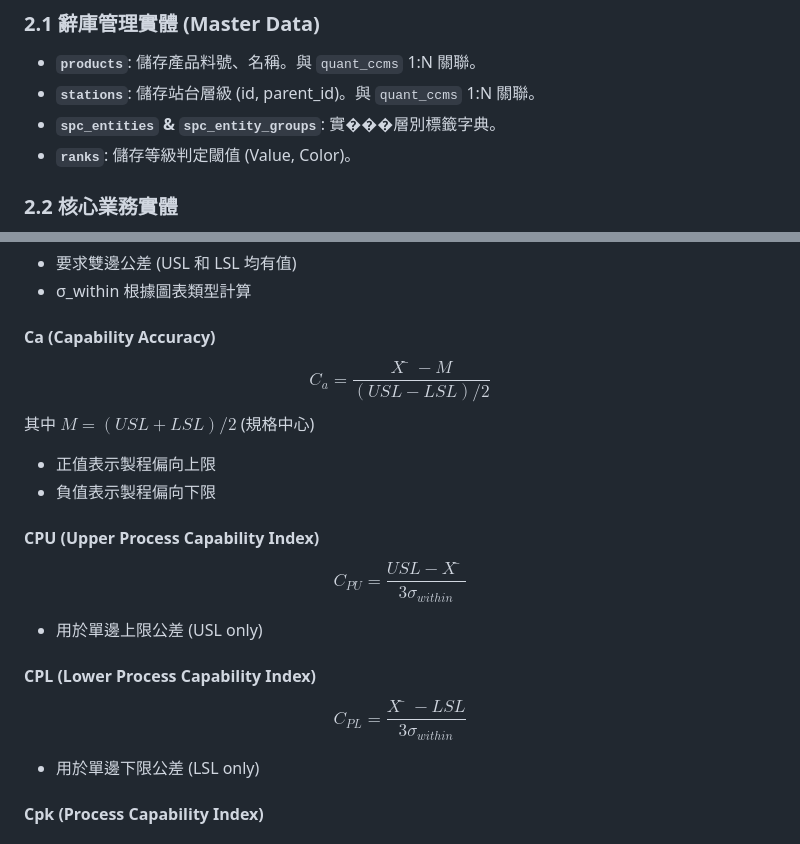
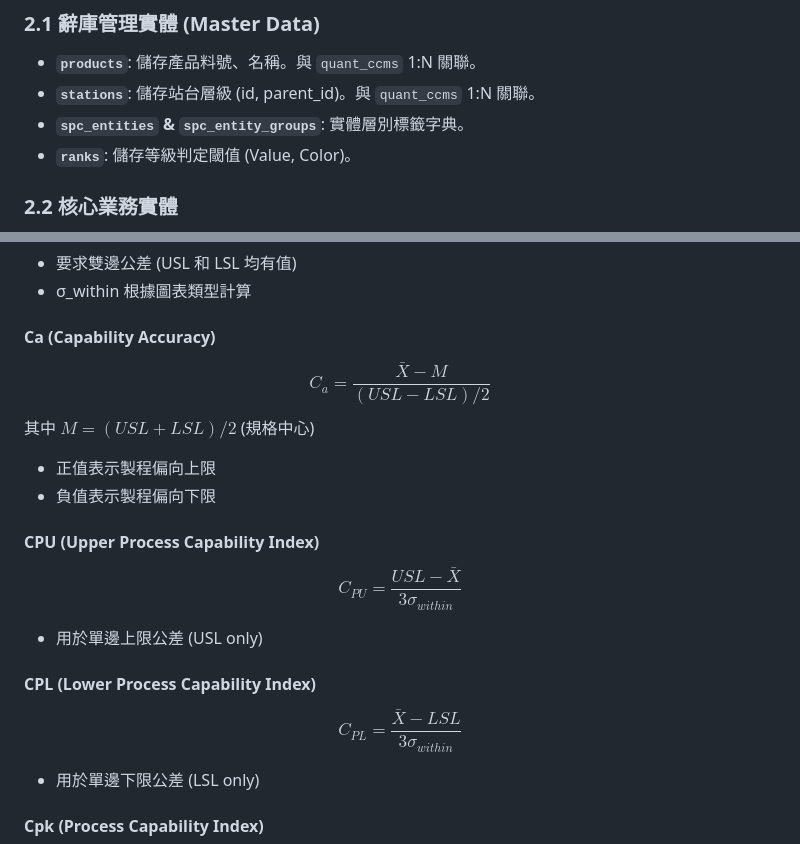
Before and after one commit to henry5720/work-docs, a Markdown page: docs/spc/SPC_對接規範_完整版.md, 2 parts joined by grey strips. Drawn GitHub-style.

```diff
--- a/docs/spc/SPC_對接規範_完整版.md
+++ b/docs/spc/SPC_對接規範_完整版.md
@@ -517,7 +517,7 @@ graph LR
 ### 2.1 辭庫管理實體 (Master Data)
 - **`products`**: 儲存產品料號、名稱。與 `quant_ccms` 1:N 關聯。
 - **`stations`**: 儲存站台層級 (id, parent_id)。與 `quant_ccms` 1:N 關聯。
-- **`spc_entities` & `spc_entity_groups`**: 實���層別標籤字典。
+- **`spc_entities` & `spc_entity_groups`**: 實體層別標籤字典。
 - **`ranks`**: 儲存等級判定閾值 (Value, Color)。
 
 ### 2.2 核心業務實體
@@ -820,19 +820,19 @@ $$C_p = \frac{USL - LSL}{6\sigma_{within}}$$
 - σ_within 根據圖表類型計算
 
 #### Ca (Capability Accuracy)
-$$C_a = \frac{X̄ - M}{(USL - LSL) / 2}$$
+$$C_a = \frac{\bar{X} - M}{(USL - LSL) / 2}$$
 其中 $M = (USL + LSL) / 2$ (規格中心)
 
 - 正值表示製程偏向上限
 - 負值表示製程偏向下限
 
 #### CPU (Upper Process Capability Index)
-$$C_{PU} = \frac{USL - X̄}{3\sigma_{within}}$$
+$$C_{PU} = \frac{USL - \bar{X}}{3\sigma_{within}}$$
 
 - 用於單邊上限公差 (USL only)
 
 #### CPL (Lower Process Capability Index)
-$$C_{PL} = \frac{X̄ - LSL}{3\sigma_{within}}$$
+$$C_{PL} = \frac{\bar{X} - LSL}{3\sigma_{within}}$$
 
 - 用於單邊下限公差 (LSL only)
 
```
Also changed, not shown: docs/spc/03_SDD_系統設計文件.md (+1 -1 lines), docs/spc/04_DDD_詳細設計文件.md (+3 -3 lines).
